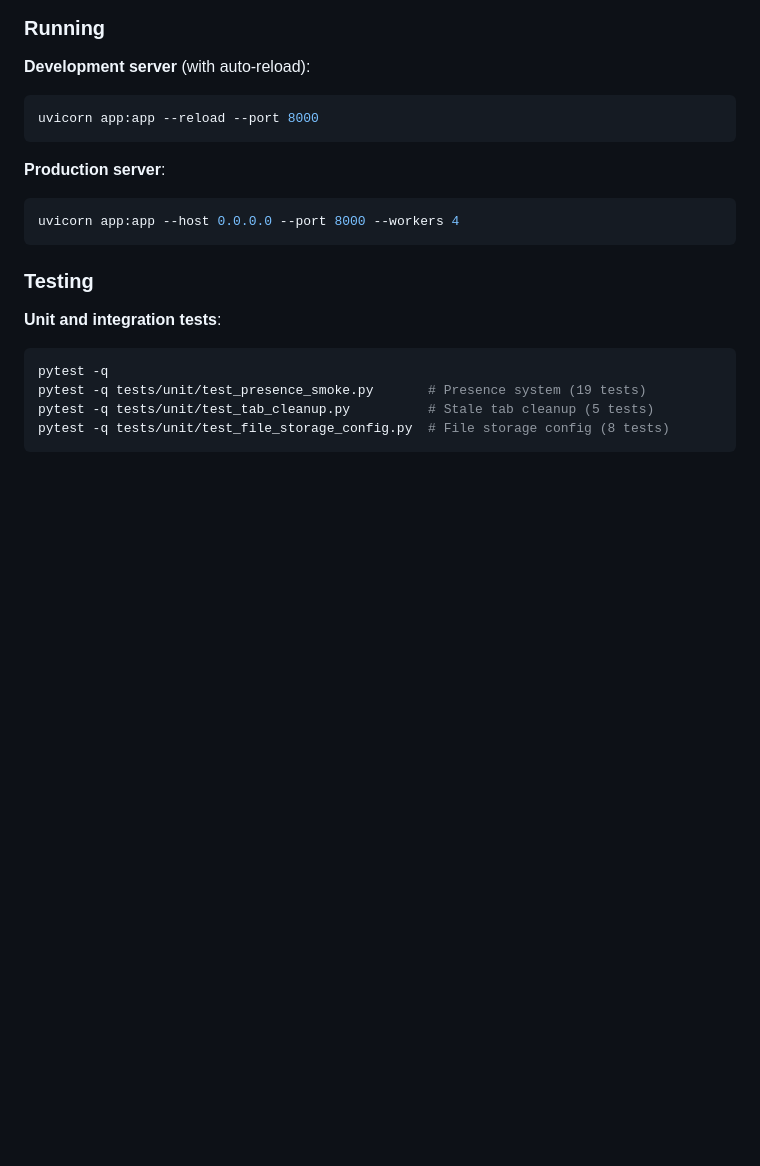
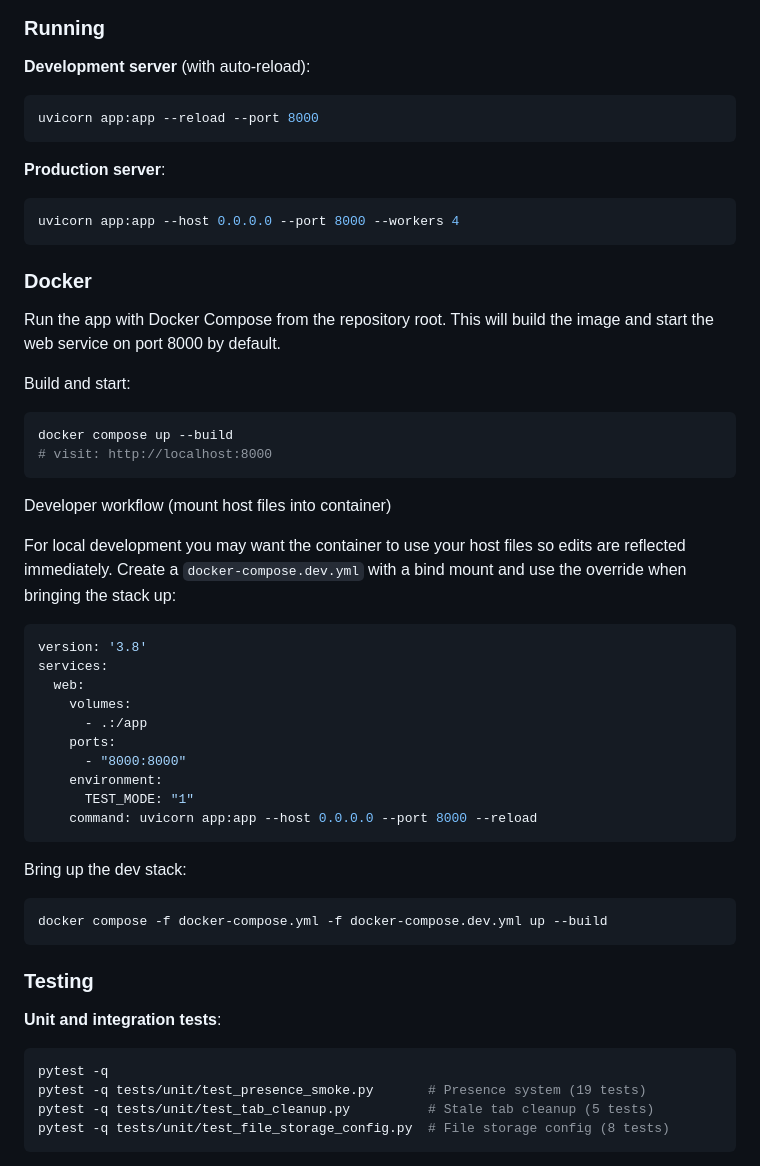
Before and after one commit to mrprogrammingx/classic-web-based-online-chat-application, a Markdown page: README.md, the part around the change. Rendered like a GitHub page; blank space fills up the shorter version.

````diff
--- a/README.md
+++ b/README.md
@@ -272,6 +272,41 @@ uvicorn app:app --reload --port 8000
 ```bash
 uvicorn app:app --host 0.0.0.0 --port 8000 --workers 4
 ```
+
+### Docker
+
+Run the app with Docker Compose from the repository root. This will build the image and start the web service on port 8000 by default.
+
+Build and start:
+```bash
+docker compose up --build
+# visit: http://localhost:8000
+```
+
+
+
+Developer workflow (mount host files into container)
+
+For local development you may want the container to use your host files so edits are reflected immediately. Create a `docker-compose.dev.yml` with a bind mount and use the override when bringing the stack up:
+
+```yaml
+version: '3.8'
+services:
+  web:
+    volumes:
+      - .:/app
+    ports:
+      - "8000:8000"
+    environment:
+      TEST_MODE: "1"
+    command: uvicorn app:app --host 0.0.0.0 --port 8000 --reload
+```
+
+Bring up the dev stack:
+```bash
+docker compose -f docker-compose.yml -f docker-compose.dev.yml up --build
+```
+
 
 ### Testing
 
````
